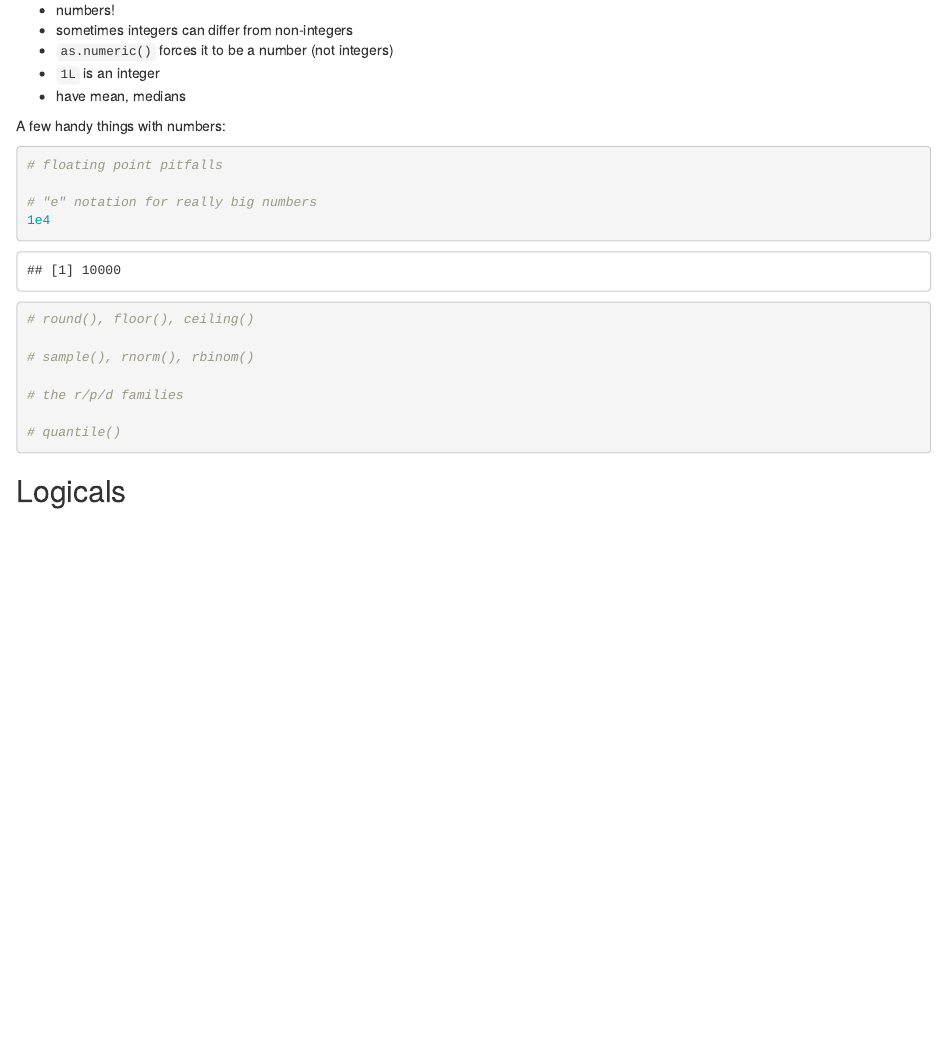
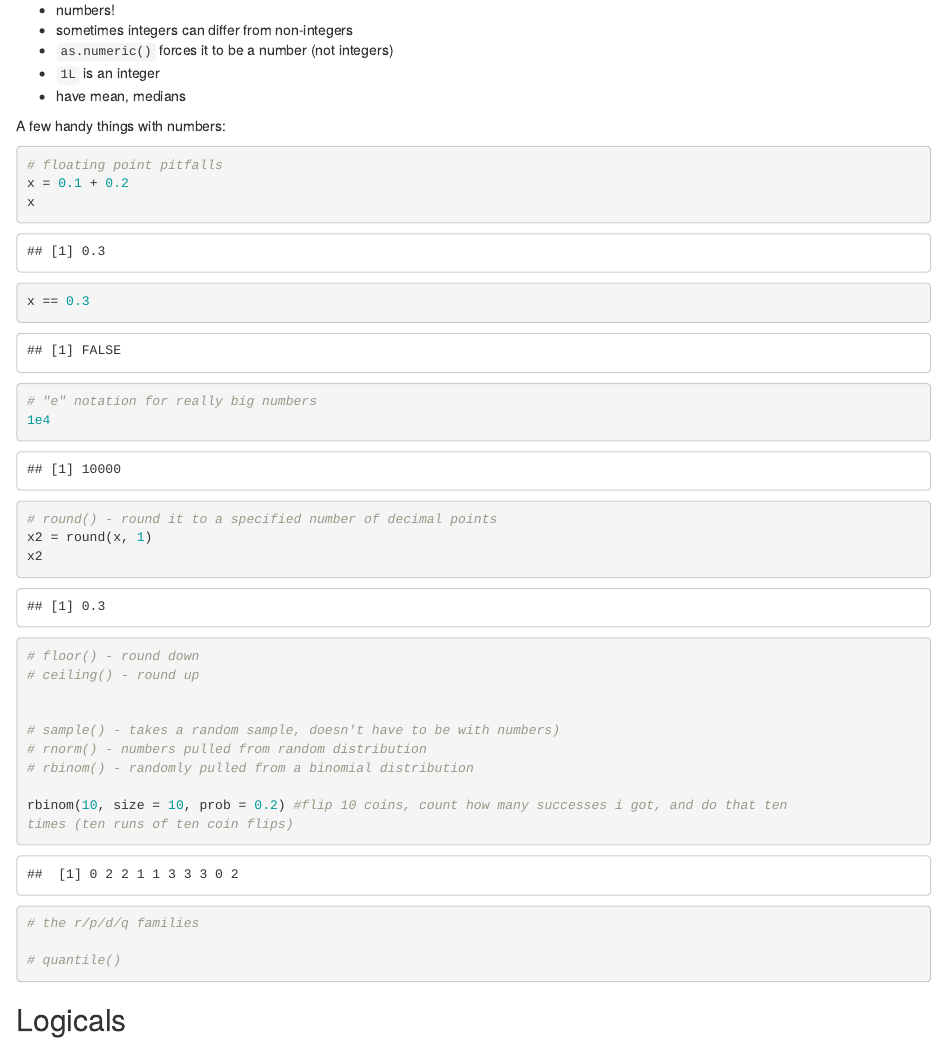
Before and after one commit to rebeccabieber/R-workshop-materials, an R Markdown document (day03_lecture_RB.Rmd): the page in a window 1100 px wide, from 4230 px down. Rendered offline with R 4.5, knitr and Pandoc, with nearby package versions; code that draws random numbers runs with fixed seeds of ours; some code elsewhere in the file could not run offline; long lines of code are wrapped.

Commit message:
more in-line notes

````diff
--- a/day03_lecture_RB.Rmd
+++ b/day03_lecture_RB.Rmd
@@ -149,15 +149,27 @@ A few handy things with numbers:
 
 ```{r}
 # floating point pitfalls
+x = 0.1 + 0.2
+x
+x == 0.3
 
 # "e" notation for really big numbers
 1e4
 
-# round(), floor(), ceiling()
+# round() - round it to a specified number of decimal points
+x2 = round(x, 1)
+x2
+# floor() - round down
+# ceiling() - round up
 
-# sample(), rnorm(), rbinom()
 
-# the r/p/d families
+# sample() - takes a random sample, doesn't have to be with numbers)
+# rnorm() - numbers pulled from random distribution
+# rbinom() - randomly pulled from a binomial distribution
+
+rbinom(10, size = 10, prob = 0.2) #flip 10 coins, count how many successes i got, and do that ten                                   times (ten runs of ten coin flips)
+
+# the r/p/d/q families
 
 # quantile()
 
````
